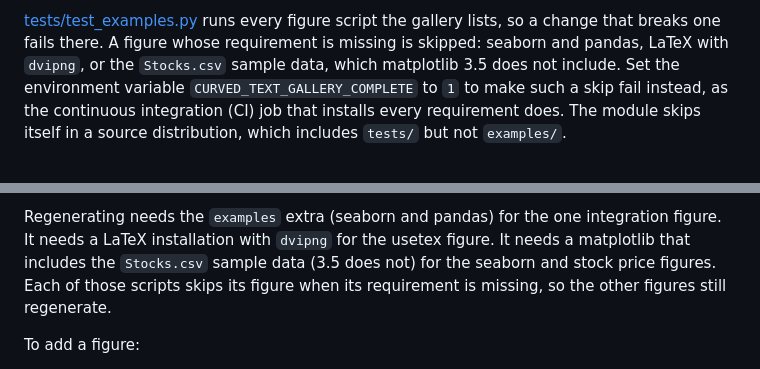
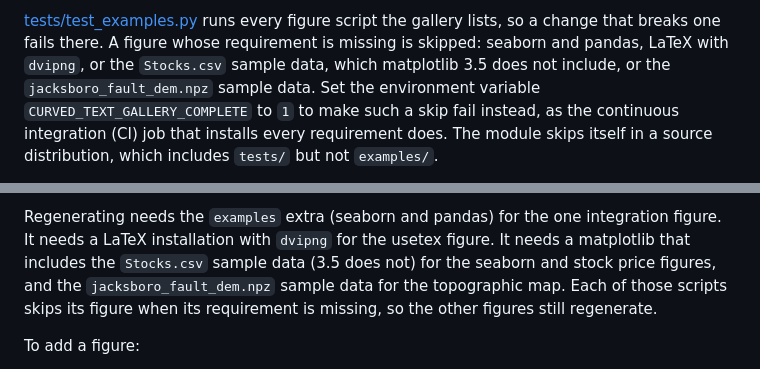
Before and after one commit to thiebes/curved-text, a Markdown page: CONTRIBUTING.md, 2 parts joined by grey strips. Drawn GitHub-style.

```diff
--- a/CONTRIBUTING.md
+++ b/CONTRIBUTING.md
@@ -65,7 +65,8 @@ handling for bad input. Add to this file when you change behavior.
 [tests/test_examples.py](tests/test_examples.py) runs every figure script the
 gallery lists, so a change that breaks one fails there. A figure whose
 requirement is missing is skipped: seaborn and pandas, LaTeX with `dvipng`, or
-the `Stocks.csv` sample data, which matplotlib 3.5 does not include. Set the
+the `Stocks.csv` sample data, which matplotlib 3.5 does not include, or the
+`jacksboro_fault_dem.npz` sample data. Set the
 environment variable `CURVED_TEXT_GALLERY_COMPLETE` to `1` to make such a skip
 fail instead, as the continuous integration (CI) job that installs every
 requirement does. The module skips itself in a source distribution, which
@@ -133,9 +134,10 @@ regenerate, and commit only the figures that your change affects.
 Regenerating needs the `examples` extra (seaborn and pandas) for the one
 integration figure. It needs a LaTeX installation with `dvipng` for the usetex
 figure. It needs a matplotlib that includes the `Stocks.csv` sample data (3.5
-does not) for the seaborn and stock price figures. Each of those scripts skips
-its figure when its requirement is missing, so the other figures still
-regenerate.
+does not) for the seaborn and stock price figures, and the
+`jacksboro_fault_dem.npz` sample data for the topographic map. Each of those
+scripts skips its figure when its requirement is missing, so the other figures
+still regenerate.
 
 To add a figure:
 
```
Also changed, not shown: examples/README.md (+16 -16 lines), examples/images/20_topographic_map.png, 3 other files.
